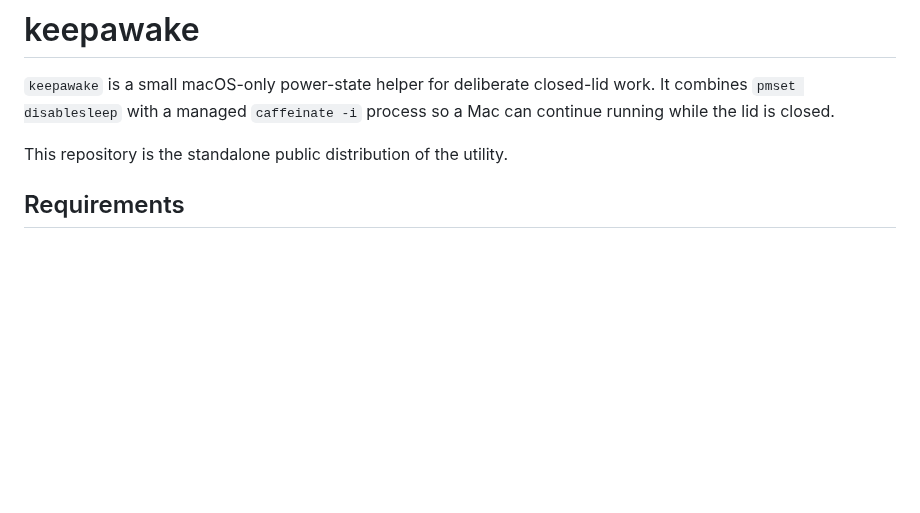
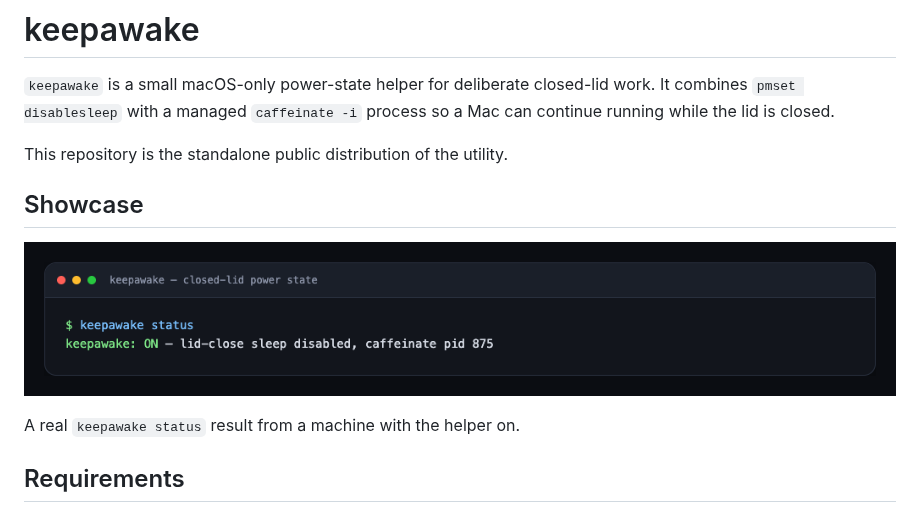
Before and after one commit to nstranquist/keepawake, a Markdown page: README.md, the part around the change. Rendered like a GitHub page; pictures changed too: portfolio/assets/status.png (added); blank space fills up the shorter version.

Commit message:
docs: add keepawake status screenshot (#4)

```diff
--- a/README.md
+++ b/README.md
@@ -3,6 +3,12 @@
 `keepawake` is a small macOS-only power-state helper for deliberate closed-lid work. It combines `pmset disablesleep` with a managed `caffeinate -i` process so a Mac can continue running while the lid is closed.
 
 This repository is the standalone public distribution of the utility.
+
+## Showcase
+
+![keepawake status reporting lid-close sleep disabled](portfolio/assets/status.png)
+
+A real `keepawake status` result from a machine with the helper on.
 
 ## Requirements
 
```
Also changed, not shown: 1 other file.
